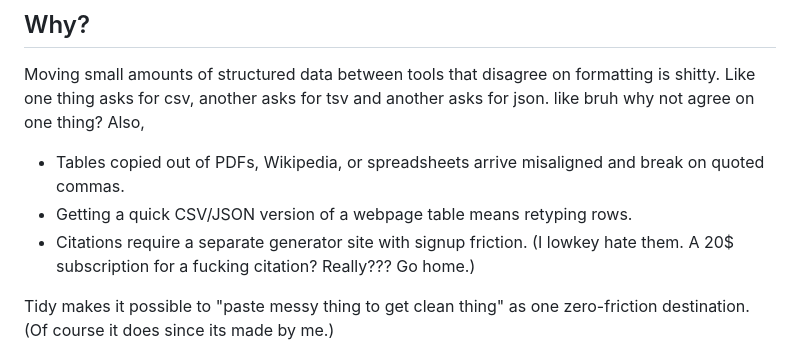
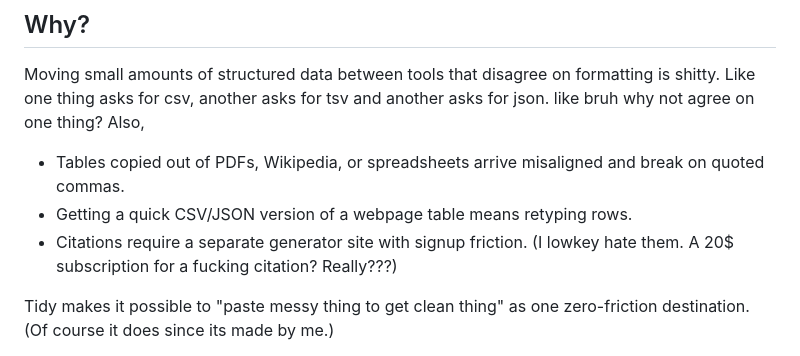
Before and after one commit to Beelzebubo/Tidy, a Markdown page: README.md, the part around one of its changes. Drawn GitHub-style.

Commit message:
Revise README content and structure
Updated README to improve clarity and formatting.

```diff
--- a/README.md
+++ b/README.md
@@ -10,7 +10,7 @@ Moving small amounts of structured data between tools that disagree on formattin
 Also,
 - Tables copied out of PDFs, Wikipedia, or spreadsheets arrive misaligned and break on quoted commas.
 - Getting a quick CSV/JSON version of a webpage table means retyping rows.
-- Citations require a separate generator site with signup friction. (I lowkey hate them. A 20$ subscription for a fucking citation? Really??? Go home.)
+- Citations require a separate generator site with signup friction. (I lowkey hate them. A 20$ subscription for a fucking citation? Really???)
 
 Tidy makes it possible to "paste messy thing to get clean thing" as one zero-friction destination. (Of course it does since its made by me.)
 
```
Also changed, not shown: other parts of README.md (+3 -5 lines).
